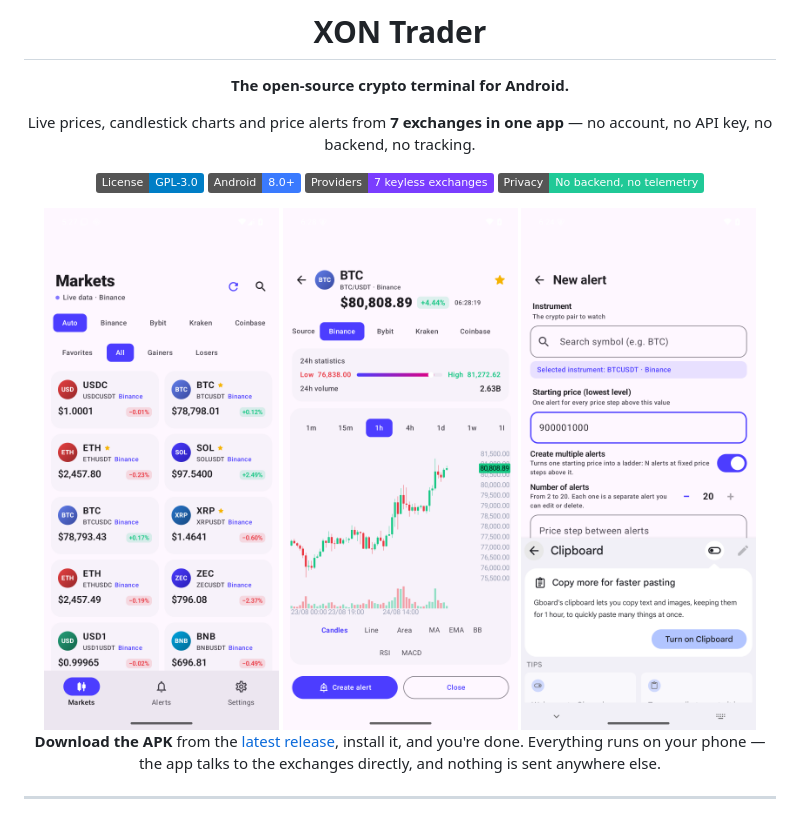
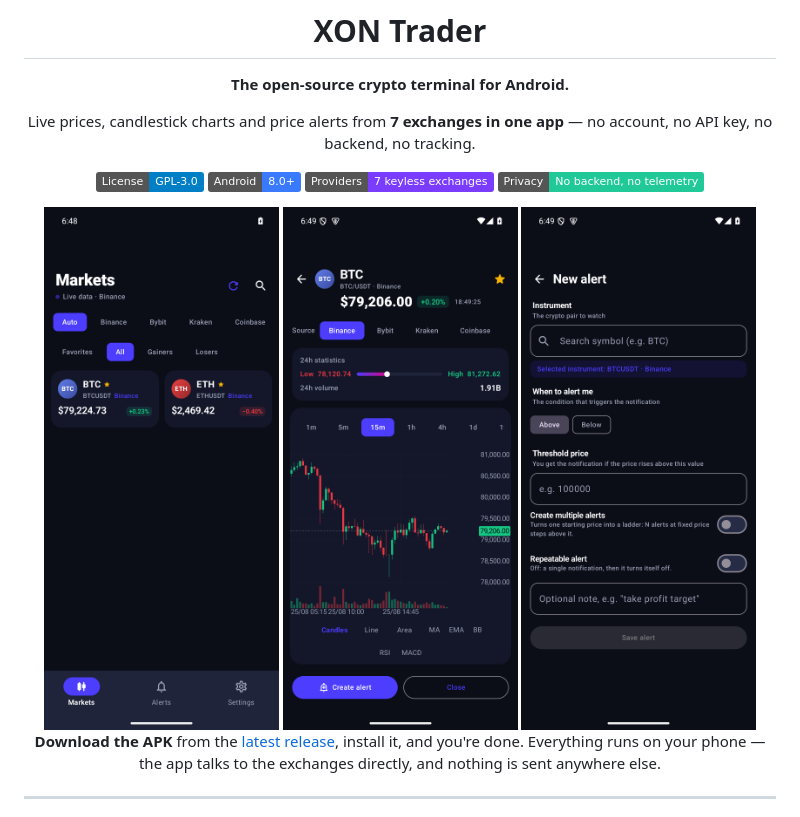
Before and after one commit to adgscotti-png/xon-trader, a Markdown page: README.md, the part around one of its changes. Rendered like a GitHub page; pictures changed too: docs/screenshots/alerts.png, docs/screenshots/chart.png, docs/screenshots/markets-dark.png; badges without logos.

```diff
--- a/README.md
+++ b/README.md
@@ -12,9 +12,9 @@ no account, no API key, no backend, no tracking.
 [![Providers](https://img.shields.io/badge/Providers-7%20keyless%20exchanges-7a3dff)](#exchanges)
 [![Privacy](https://img.shields.io/badge/Privacy-No%20backend%2C%20no%20telemetry-20c997)](#why-xon-trader)
 
-<img src="docs/screenshots/markets-light.png" width="235" alt="Markets — light theme">
-<img src="docs/screenshots/chart.png" width="235" alt="Interactive candlestick chart">
-<img src="docs/screenshots/alerts.png" width="235" alt="Price alert editor">
+<img src="docs/screenshots/markets-dark.png" width="235" alt="Markets — dark theme">
+<img src="docs/screenshots/chart.png" width="235" alt="Interactive candlestick chart — BTC/USDT">
+<img src="docs/screenshots/alerts.png" width="235" alt="Price alert editor — BTC/USDT">
 
 **Download the APK** from the [latest release](https://github.com/adgscotti-png/xon-trader/releases/latest), install it, and you're done. Everything runs on your phone — the app talks to the exchanges directly, and nothing is sent anywhere else.
 
```
Also changed, not shown: other parts of README.md (+3 -3 lines), PLAN.md (+13 -7 lines), docs/screenshots/favorites.png, docs/screenshots/widgets.png (deleted).
